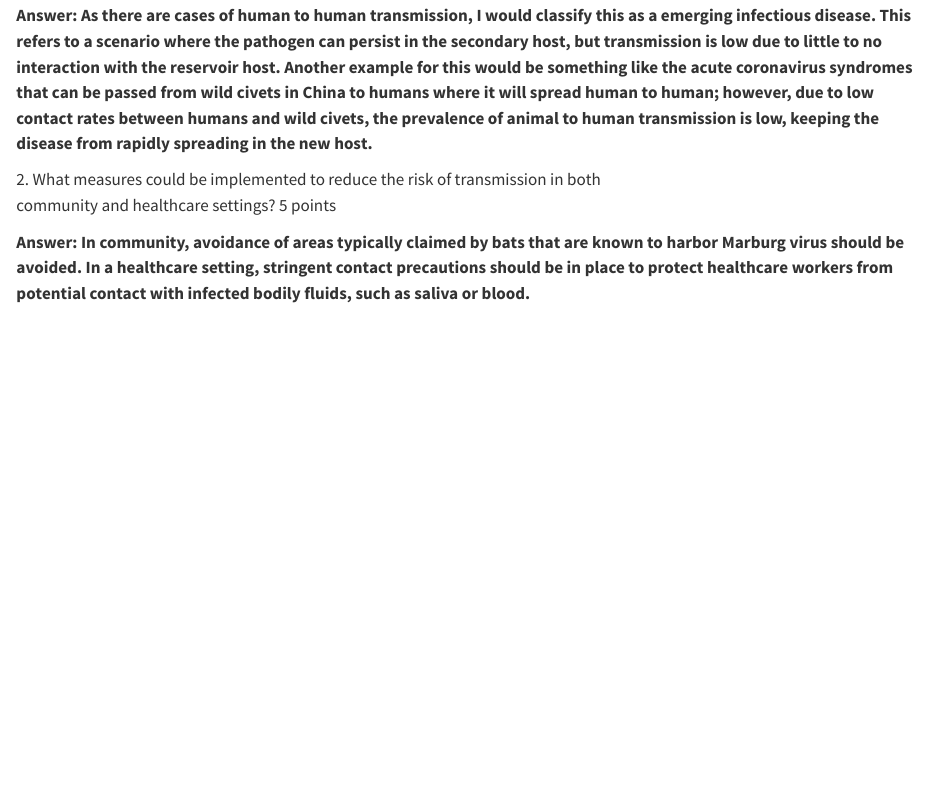
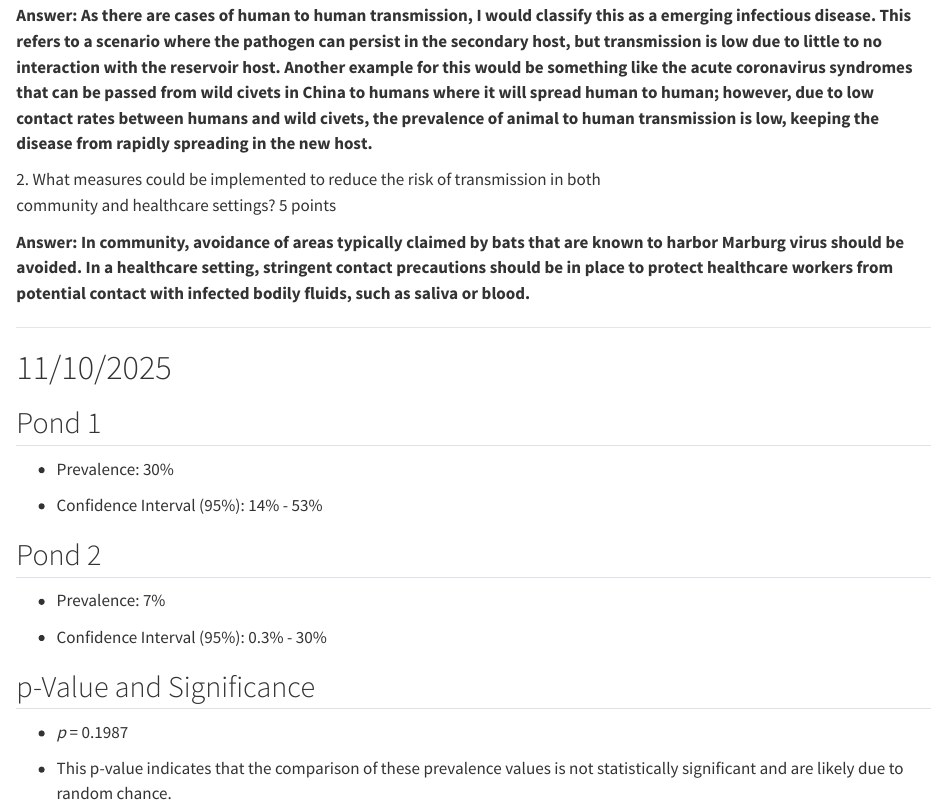
Before and after one commit to cbo0008/BO_DisEco_Fall25, a Quarto document (BO_DisEco_Fall25.qmd): the page in a window 1100 px wide, from 6160 px down. Rendered offline with R 4.5, knitr and Pandoc in place of Quarto, with nearby package versions.

Commit message:
Add files via upload

```diff
--- a/BO_DisEco_Fall25.qmd
+++ b/BO_DisEco_Fall25.qmd
@@ -259,3 +259,25 @@ infectious disease? Justify your classification. 5 points
 community and healthcare settings? 5 points
 
 **Answer: In community, avoidance of areas typically claimed by bats that are known to harbor Marburg virus should be avoided. In a healthcare setting, stringent contact precautions should be in place to protect healthcare workers from potential contact with infected bodily fluids, such as saliva or blood.**
+
+------------------------------------------------------------------------
+
+# 11/10/2025
+
+## Pond 1
+
+-   Prevalence: 30%
+
+-   Confidence Interval (95%): 14% - 53%
+
+## Pond 2
+
+-   Prevalence: 7%
+
+-   Confidence Interval (95%): 0.3% - 30%
+
+## p-Value and Significance
+
+-   *p* = 0.1987
+
+-   This p-value indicates that the comparison of these prevalence values is not statistically significant and are likely due to random chance.
```
